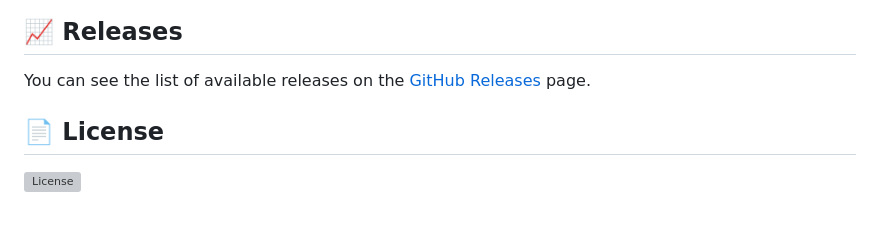
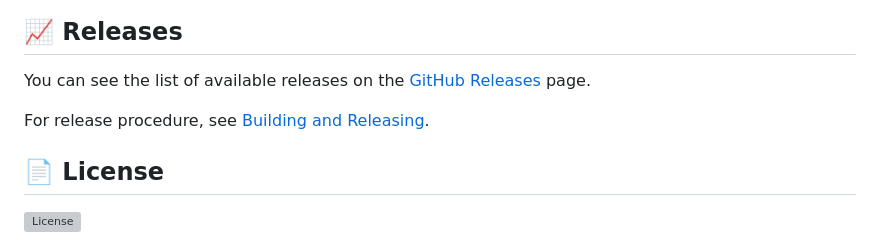
Before and after one commit to stac-extensions/mlm, a Markdown page: README_STAC_MODEL.md, the part around the change. Rendered like a GitHub page; blank space fills up the shorter version; grey boxes are pictures that could not be loaded.

Commit message:
Add release procedure section to README
Added reference to release procedure in README.

```diff
--- a/README_STAC_MODEL.md
+++ b/README_STAC_MODEL.md
@@ -151,6 +151,8 @@ see `unet_mlm()` in [`stac_model/examples.py`](stac_model/examples.py).
 
 You can see the list of available releases on the [GitHub Releases][github-releases] page.
 
+For release procedure, see [Building and Releasing](CONTRIBUTING.md#building-and-releasing).
+
 ## 📄 License
 
 [![License][blic1]][blic2]
```
